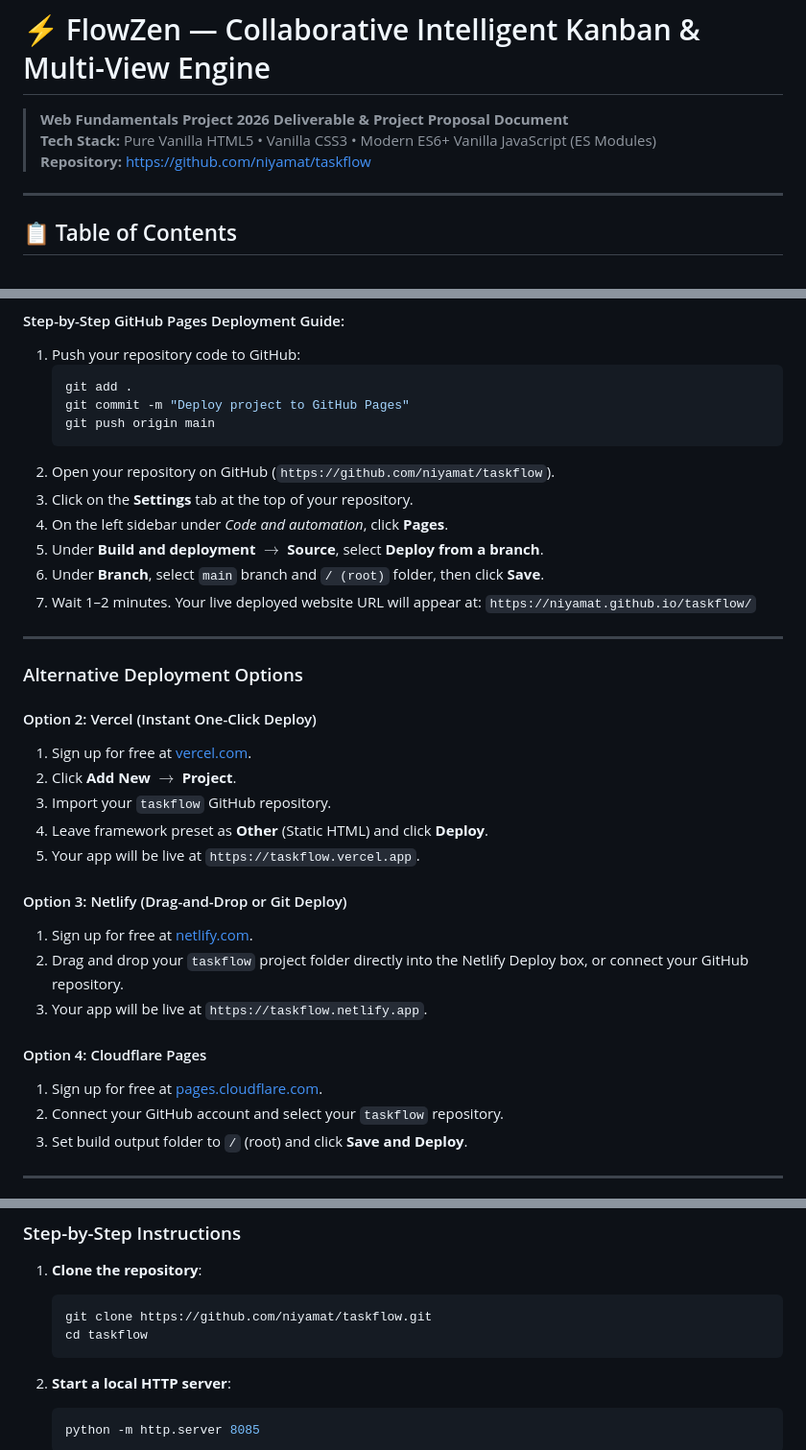
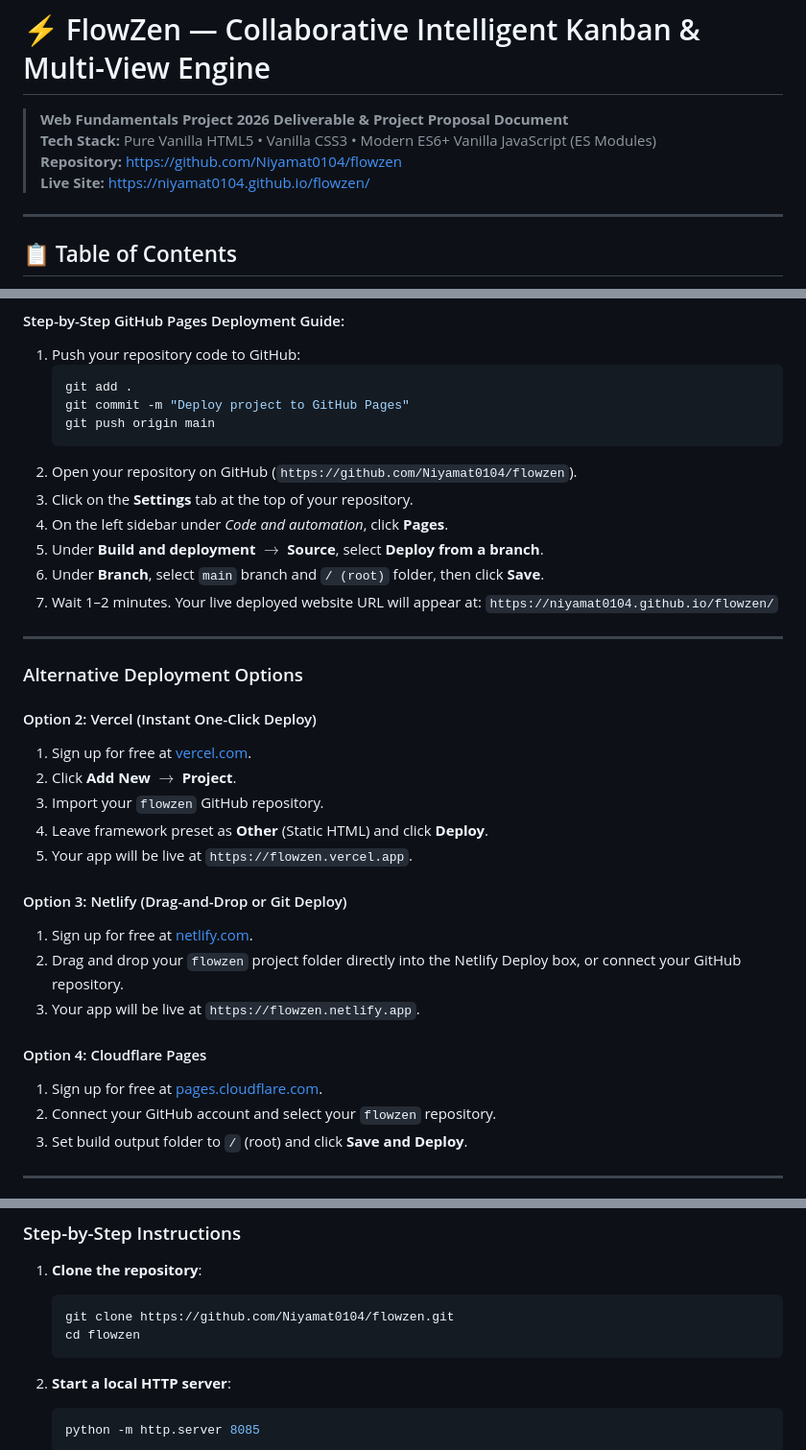
Before and after one commit to Niyamat0104/flowzen, a Markdown page: README.md, 3 parts joined by grey strips. Shown at 96% size. GitHub-like rendering.

Commit message:
Update README.md URLs to match Niyamat0104/flowzen

````diff
--- a/README.md
+++ b/README.md
@@ -2,7 +2,8 @@
 
 > **Web Fundamentals Project 2026 Deliverable & Project Proposal Document**
 > **Tech Stack:** Pure Vanilla HTML5 • Vanilla CSS3 • Modern ES6+ Vanilla JavaScript (ES Modules)
-> **Repository:** [https://github.com/niyamat/taskflow](https://github.com/niyamat/taskflow)
+> **Repository:** [https://github.com/Niyamat0104/flowzen](https://github.com/Niyamat0104/flowzen)
+> **Live Site:** [https://niyamat0104.github.io/flowzen/](https://niyamat0104.github.io/flowzen/)
 
 ---
 
@@ -163,13 +164,13 @@ Since FlowZen is built using **pure static HTML, CSS, and Vanilla JavaScript**,
    git commit -m "Deploy project to GitHub Pages"
    git push origin main
    ```
-2. Open your repository on GitHub (`https://github.com/niyamat/taskflow`).
+2. Open your repository on GitHub (`https://github.com/Niyamat0104/flowzen`).
 3. Click on the **Settings** tab at the top of your repository.
 4. On the left sidebar under *Code and automation*, click **Pages**.
 5. Under **Build and deployment** $\rightarrow$ **Source**, select **Deploy from a branch**.
 6. Under **Branch**, select `main` branch and `/ (root)` folder, then click **Save**.
 7. Wait 1–2 minutes. Your live deployed website URL will appear at:
-   `https://niyamat.github.io/taskflow/`
+   `https://niyamat0104.github.io/flowzen/`
 
 ---
 
@@ -178,18 +179,18 @@ Since FlowZen is built using **pure static HTML, CSS, and Vanilla JavaScript**,
 #### Option 2: Vercel (Instant One-Click Deploy)
 1. Sign up for free at [vercel.com](https://vercel.com).
 2. Click **Add New** $\rightarrow$ **Project**.
-3. Import your `taskflow` GitHub repository.
+3. Import your `flowzen` GitHub repository.
 4. Leave framework preset as **Other** (Static HTML) and click **Deploy**.
-5. Your app will be live at `https://taskflow.vercel.app`.
+5. Your app will be live at `https://flowzen.vercel.app`.
 
 #### Option 3: Netlify (Drag-and-Drop or Git Deploy)
 1. Sign up for free at [netlify.com](https://netlify.com).
-2. Drag and drop your `taskflow` project folder directly into the Netlify Deploy box, or connect your GitHub repository.
-3. Your app will be live at `https://taskflow.netlify.app`.
+2. Drag and drop your `flowzen` project folder directly into the Netlify Deploy box, or connect your GitHub repository.
+3. Your app will be live at `https://flowzen.netlify.app`.
 
 #### Option 4: Cloudflare Pages
 1. Sign up for free at [pages.cloudflare.com](https://pages.cloudflare.com).
-2. Connect your GitHub account and select your `taskflow` repository.
+2. Connect your GitHub account and select your `flowzen` repository.
 3. Set build output folder to `/` (root) and click **Save and Deploy**.
 
 ---
@@ -204,8 +205,8 @@ Since FlowZen is built using **pure static HTML, CSS, and Vanilla JavaScript**,
 
 1. **Clone the repository**:
    ```bash
-   git clone https://github.com/niyamat/taskflow.git
-   cd taskflow
+   git clone https://github.com/Niyamat0104/flowzen.git
+   cd flowzen
    ```
 
 2. **Start a local HTTP server**:
````
